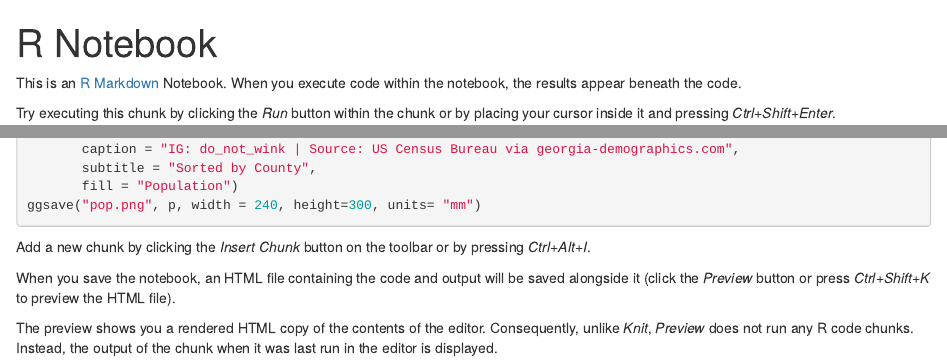
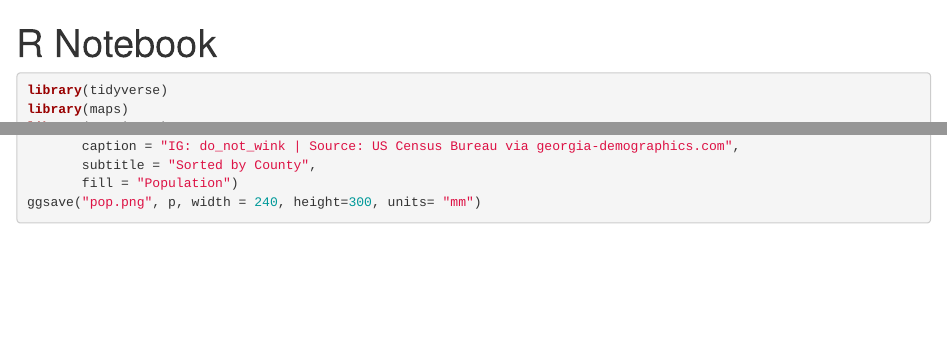
Before and after one commit to k-shenoy/donotwink-Data-Blog, an R Markdown document (GAObesity/countyobesity3.Rmd): the page in a window 1100 px wide, from its top, and a second part further down, joined at a grey line. Rendered offline with R 4.5, knitr and Pandoc, with nearby package versions; the code is not run, so its results and figures are left out.

Commit message:
Update countyobesity3.Rmd

````diff
--- a/GAObesity/countyobesity3.Rmd
+++ b/GAObesity/countyobesity3.Rmd
@@ -2,10 +2,6 @@
 title: "R Notebook"
 output: html_notebook
 ---
-
-This is an [R Markdown](http://rmarkdown.rstudio.com) Notebook. When you execute code within the notebook, the results appear beneath the code.
-
-Try executing this chunk by clicking the *Run* button within the chunk or by placing your cursor inside it and pressing *Ctrl+Shift+Enter*.
 
 ```{r}
 library(tidyverse)
@@ -52,9 +48,3 @@ p <- ggplot(stats, aes(x=long, y=lat, group = group, fill = pop)) +
        fill = "Population")
 ggsave("pop.png", p, width = 240, height=300, units= "mm")
 ```
-
-Add a new chunk by clicking the *Insert Chunk* button on the toolbar or by pressing *Ctrl+Alt+I*.
-
-When you save the notebook, an HTML file containing the code and output will be saved alongside it (click the *Preview* button or press *Ctrl+Shift+K* to preview the HTML file).
-
-The preview shows you a rendered HTML copy of the contents of the editor. Consequently, unlike *Knit*, *Preview* does not run any R code chunks. Instead, the output of the chunk when it was last run in the editor is displayed.
````
